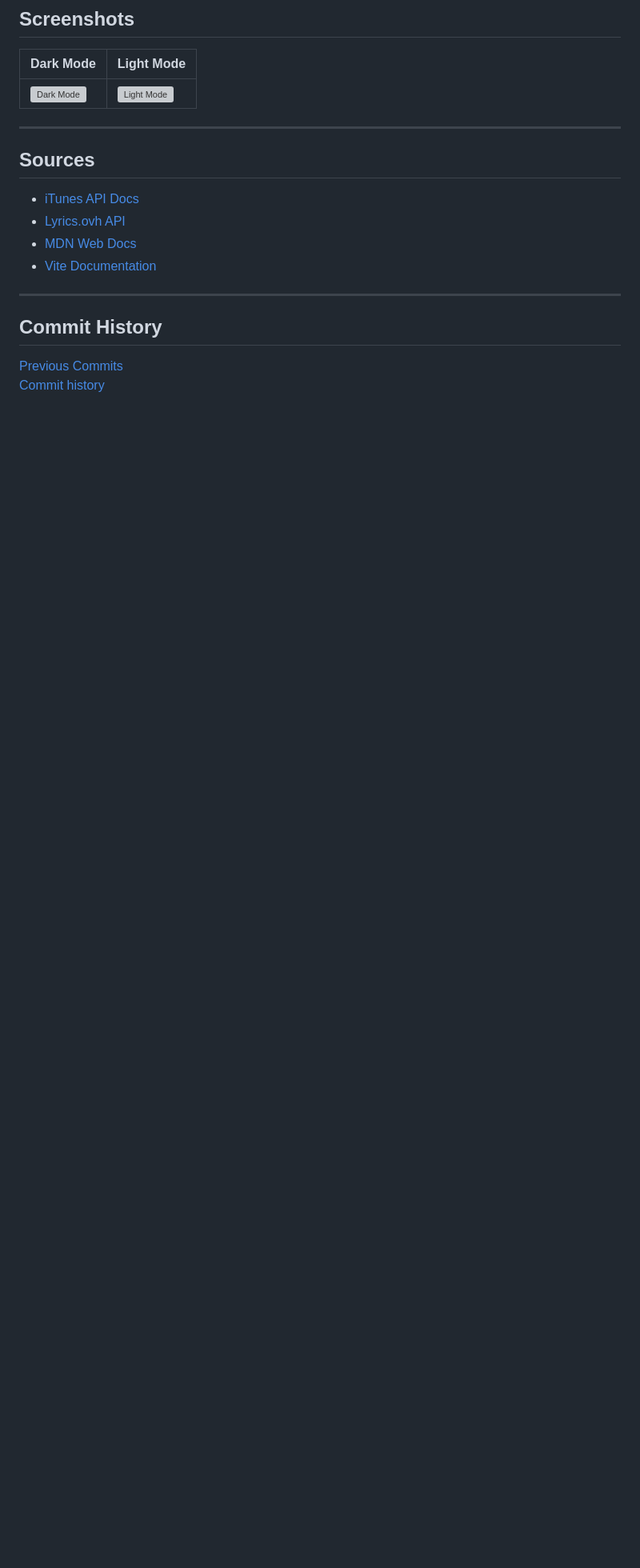
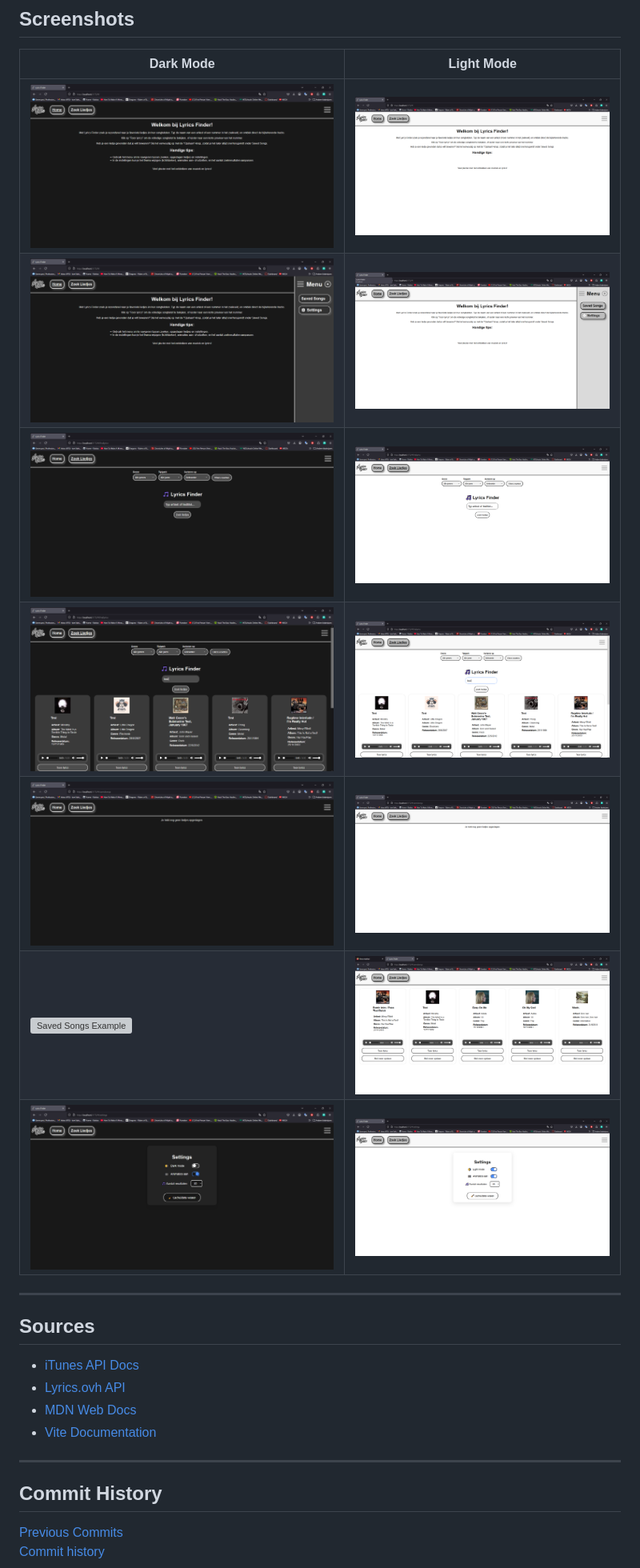
Before and after one commit to tombomeke-ehb/lyrics-finder, a Markdown page: README.md, the part around one of its changes. Shown at 80% size. Drawn GitHub-style; blank space fills up the shorter version; grey boxes are pictures that could not be loaded.

```diff
--- a/README.md
+++ b/README.md
@@ -329,10 +342,15 @@ rootMargin: '200px'
 
 | Dark Mode | Light Mode |
 |-----------|------------|
-| ![Dark Mode](./screenshots/dark.png) | ![Light Mode](./public/screenshots/light.png) |
+| ![Home](/public/screenshots/home-dark.png) | ![Home](/public/screenshots/home-light.png) |
+| ![Home-Menu](/public/screenshots/home-menu-dark.png) | ![Home-Menu](/public/screenshots/home-menu-light.png) |
+| ![Search Songs](/public/screenshots/songs-dark.png) | ![Search Songs](/public/screenshots/songs-light.png) |
+| ![Search Songs Example](/public/screenshots/songs-example-dark.png) | ![Search Songs Example](/public/screenshots/songs-example-light.png) |
+| ![Saved Songs](/public/screenshots/savedsongs-dark.png) | ![Saved Songs](/public/screenshots/savedsongs-light.png) |
+| ![Saved Songs Example](/public/screenshots/savedsongs-example-dark.png) | ![Saved Songs Example](/public/screenshots/savedsongs-example-light.png) |
+| ![Settings](/public/screenshots/settings-dark.png) | ![Settings](/public/screenshots/settings-light.png) |
 
 ---
-
 ## Sources
 
 - [iTunes API Docs](https://developer.apple.com/library/archive/documentation/AudioVideo/Conceptual/iTuneSearchAPI/)
```
Also changed, not shown: other parts of README.md (+18 -5 lines).
